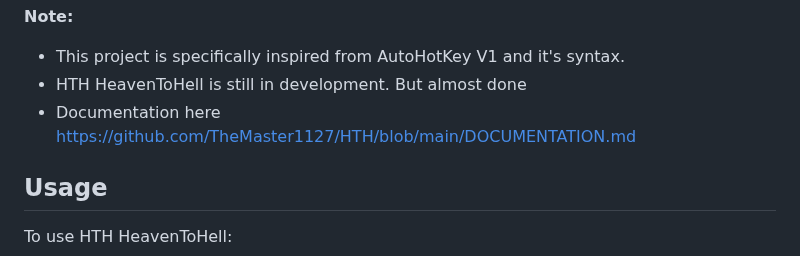
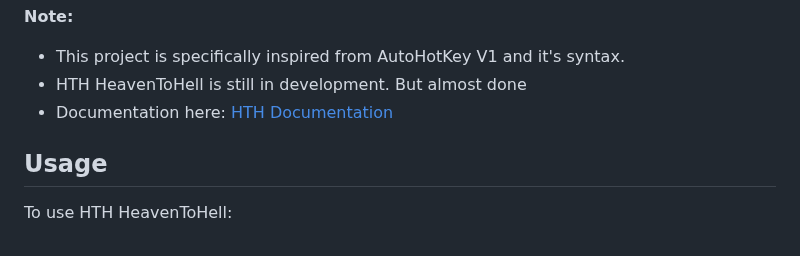
Before and after one commit to TheMaster1127/HTH, a Markdown page: README.md, the part around the change. Drawn GitHub-style.

```diff
--- a/README.md
+++ b/README.md
@@ -44,7 +44,7 @@ Overall, HTH offers a user-friendly and versatile platform for beginners to lear
 
 - This project is specifically inspired from AutoHotKey V1 and it's syntax.
 - HTH HeavenToHell is still in development. But almost done
-- Documentation here https://github.com/TheMaster1127/HTH/blob/main/DOCUMENTATION.md
+- Documentation here: [HTH Documentation](https://github.com/TheMaster1127/HTH/blob/main/DOCUMENTATION.md)
 
 ## Usage
 
```
